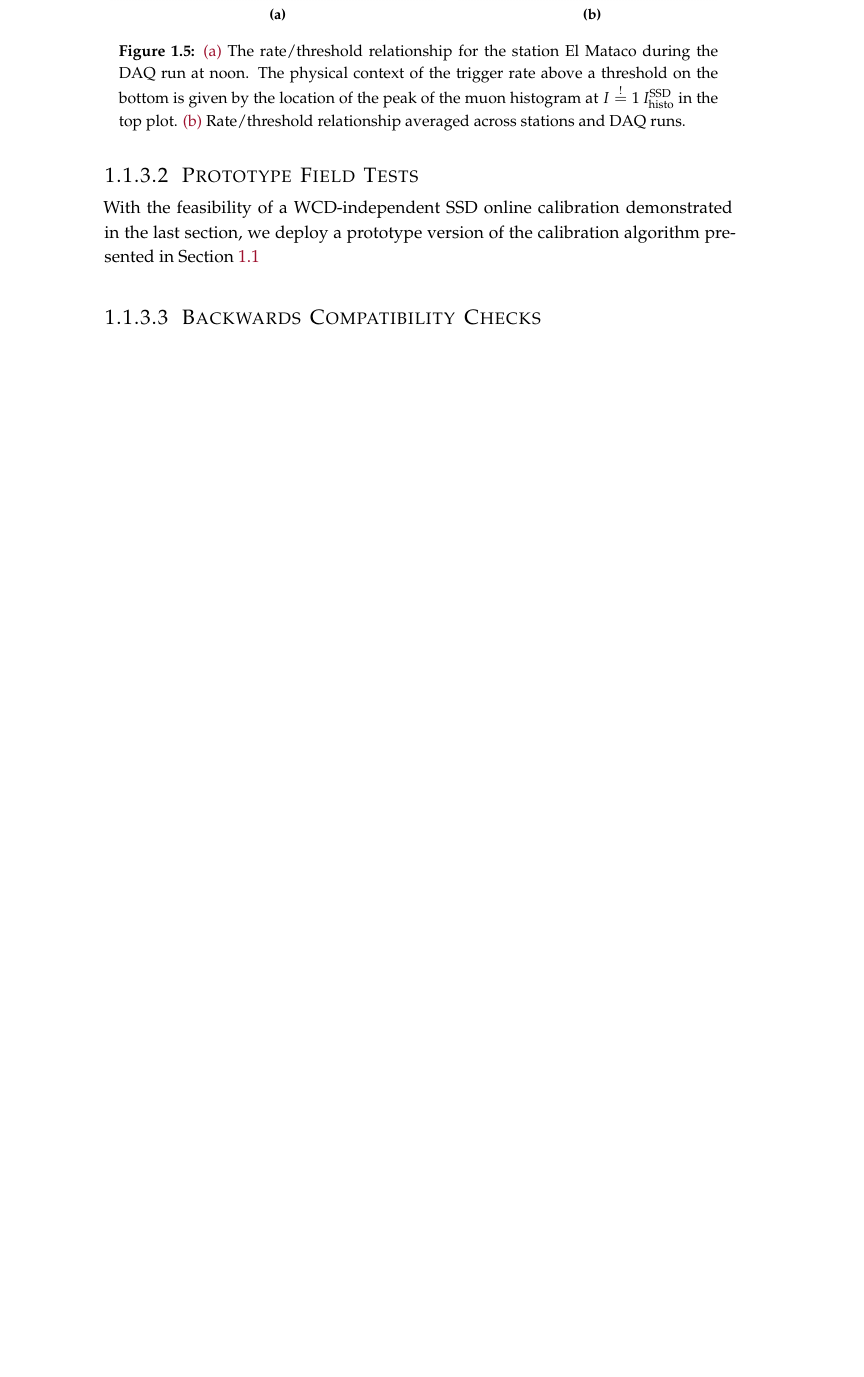
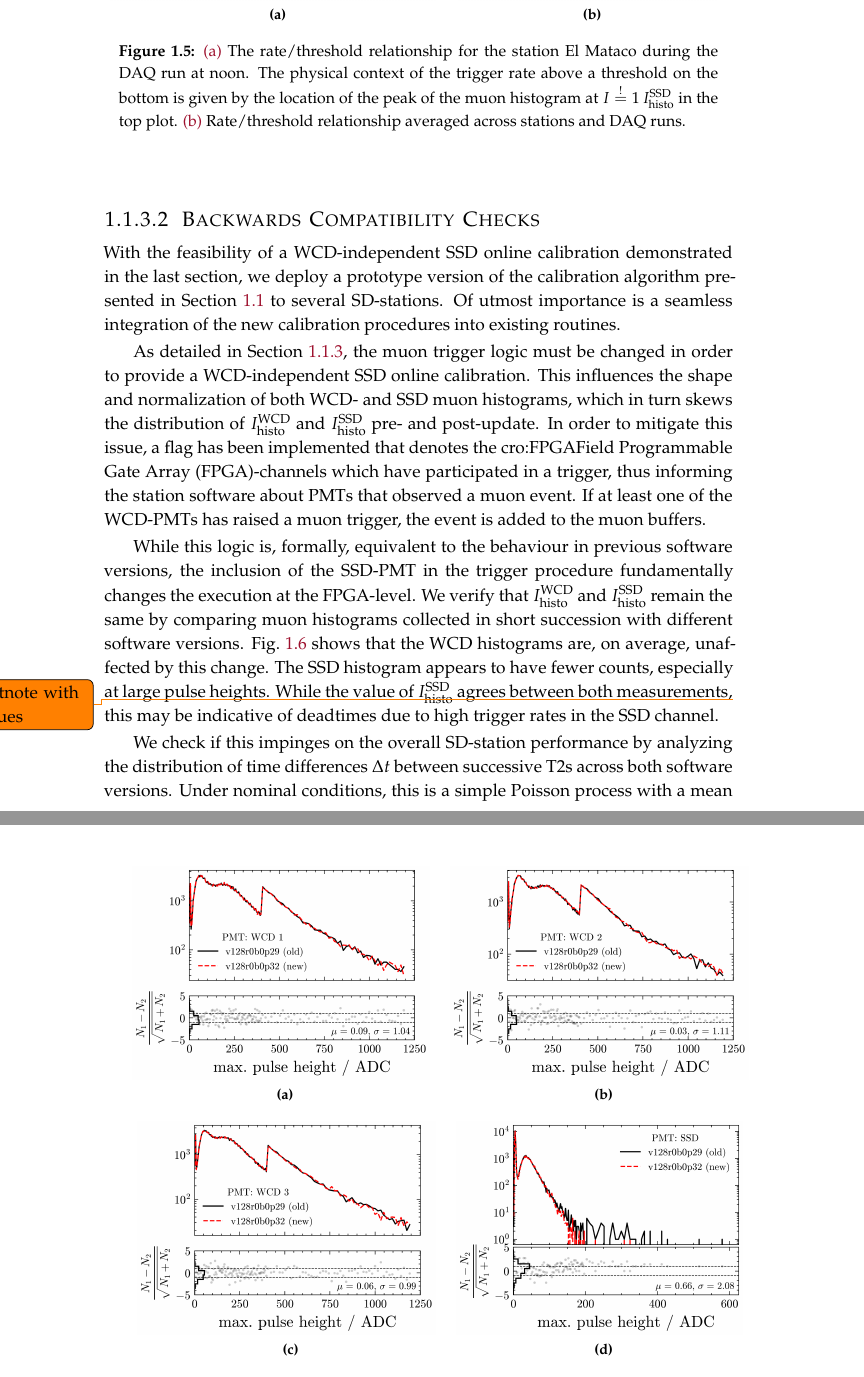
Before and after one commit to Quizznor/thesis-latex, a LaTeX thesis (main.tex, which reads chap/08-enhancing-aperture-at-lower-energies.tex): part of page 14 of 26 before the commit and two parts of pages 12 and 13 of 26 after it, the two joined at a grey line, cut so that both start at the same text, the shorter picture padded with empty space. Compiled offline with XeLaTeX.

Commit message:
stop at t2 dumps

```diff
--- a/chap/08-enhancing-aperture-at-lower-energies.tex
+++ b/chap/08-enhancing-aperture-at-lower-energies.tex
@@ -428,16 +425,60 @@ which will be revisted in the following section.
   plot. \subref{fig:ssd-only-rate-threshold-relationship}
   Rate/threshold relationship averaged across stations and \DAQ
   runs.}
-  \label{fig:integration-test-results}
+\label{fig:integration-test-results}
 \end{figure}
 
-\subsubsection{Prototype Field Tests}
+\subsubsection{Backwards Compatibility Checks}
 
 With the feasibility of a \WCD-independent \SSD online calibration demonstrated
 in the last section, we deploy a prototype version of the calibration algorithm
-presented in \cref{sec:ssd-online-calibration-algorithm}
+presented in \cref{sec:ssd-online-calibration-algorithm} to several
+\SD-stations. Of utmost importance is a seamless integration of the new
+calibration procedures into existing routines.
 
-\subsubsection{Backwards Compatibility Checks}
+As detailed in \cref{ssec:integration-tests}, the muon trigger logic must be
+changed in order to provide a \WCD-independent \SSD online calibration. This
+influences the shape and normalization of both \WCD- and \SSD muon histograms,
+which in turn skews the distribution of \VemOffline and \MipOffline pre- and
+post-update. In order to mitigate this issue, a flag has been implemented
+that denotes the \FPGA-channels which have participated in a trigger, thus
+informing the station software about \PMTs that observed a muon event. If at
+least one of the \WCD-\PMTs has raised a muon trigger, the event is added to the
+muon buffers.
 
+While this logic is, formally, equivalent to the behaviour in previous software
+versions, the inclusion of the \SSD-\PMT in the trigger procedure fundamentally
+changes the execution at the \FPGA-level. We verify that \VemOffline and
+\MipOffline remain the same by comparing muon histograms collected in short
+succession with different software versions. \cref{fig:histo-comparison} shows
+that the \WCD histograms are, on average, unaffected by this change. The \SSD
+histogram appears to have fewer counts, especially at large pulse heights. While
+the value of \MipOffline agrees between both measurements,\todo{footnote with values} this may be indicative of deadtimes due to high trigger rates in the \SSD
+channel.
 
-%een carried out in 2024/04.
+\begin{figure}[t]
+  \centering
+  \subfloat[]{\includegraphics[height=0.34\textwidth]{ssd-calibration/new_figs_pmt_0.png}
+  \label{fig:histo-comparison-0}
+  }\hspace{0.2cm}
+  \subfloat[]{\includegraphics[height=0.34\textwidth]{ssd-calibration/new_figs_pmt_1.png}
+  \label{fig:histo-comparison-1}
+  }\hfill
+  \subfloat[]{\includegraphics[height=0.34\textwidth]{ssd-calibration/new_figs_pmt_2.png}
+  \label{fig:histo-comparison-2}
+  }\hspace{0.2cm}
+  \subfloat[]{\includegraphics[height=0.34\textwidth]{ssd-calibration/new_figs_pmt_3.png}
+  \label{fig:histo-comparison-3}
+  }\hfill
+  \caption[]{Comparison of the muon histograms between different \SD-station
+  software versions for the \WCD-\PMTs (\subref{fig:histo-comparison-0},
+  \subref{fig:histo-comparison-1}, and \subref{fig:histo-comparison-2}), as
+  well as the \SSD-\PMT in \subref{fig:histo-comparison-3}. The bottom subplots
+  give the normalized difference of the binned counts, respectively.
+\label{fig:histo-comparison}}
+\end{figure}
+
+We check if this impinges on the overall \SD-station performance by analyzing
+the distribution of time differences $\Delta t$ between successive \TTWOs
+across both software versions. Under nominal conditions, this is a simple
+Poisson process with a mean trigger rate
```
Also changed, not shown: chap/chapters.tex (+0 -1 lines), figures/ssd-calibration/new_figs_pmt_0.png (added), figures/ssd-calibration/new_figs_pmt_1.png (added), figures/ssd-calibration/new_figs_pmt_2.png (added), figures/ssd-calibration/new_figs_pmt_3.png (added), chap/08-enhancing-aperture-at-lower-energies.tex (52 more changed lines), 4 other files.
